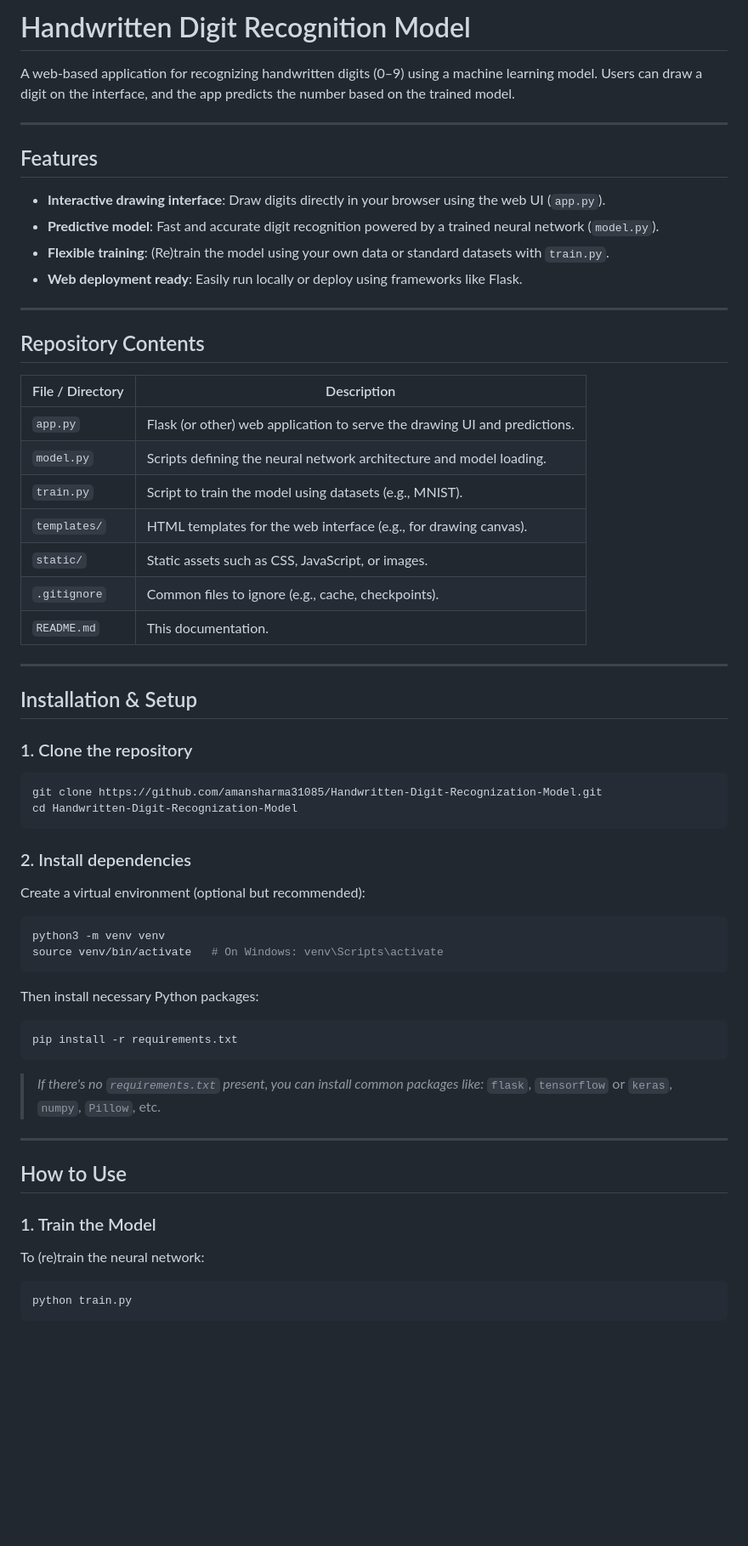
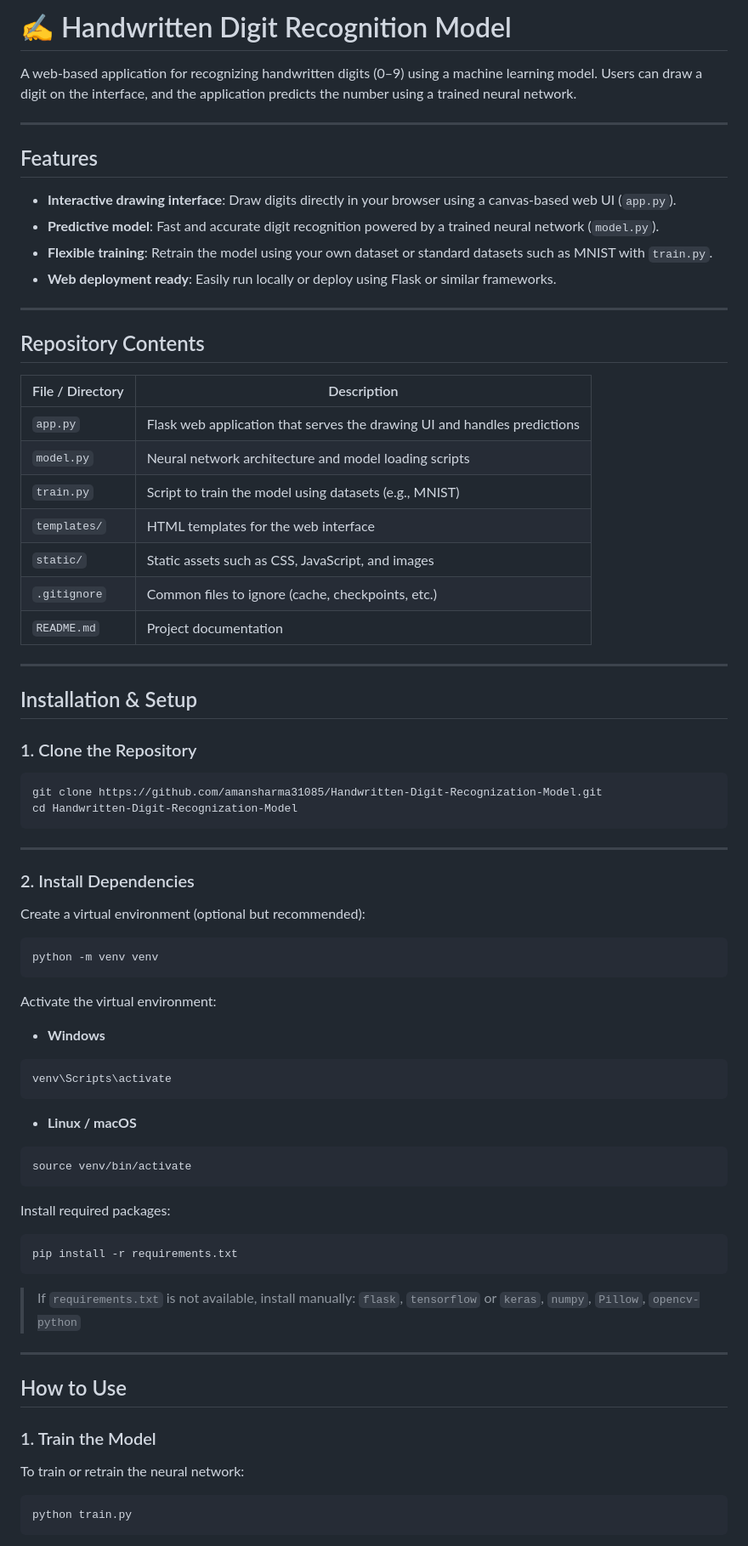
Before and after one commit to amansharma31085/Handwritten-Digit-Recognization-Model, a Markdown page: README.md, the part around one of its changes. Shown at 85% size. Rendered like a GitHub page; blank space fills up the shorter version.

Commit message:
Improve README content and formatting
Updated README to enhance clarity and fix formatting issues.

````diff
--- a/README.md
+++ b/README.md
@@ -1,58 +1,73 @@
-# Handwritten Digit Recognition Model
+# ✍️ Handwritten Digit Recognition Model
 
-A web-based application for recognizing handwritten digits (0–9) using a machine learning model. Users can draw a digit on the interface, and the app predicts the number based on the trained model.
+A web-based application for recognizing handwritten digits (0–9) using a machine learning model. Users can draw a digit on the interface, and the application predicts the number using a trained neural network.
 
 ---
 
 ## Features
 
-* **Interactive drawing interface**: Draw digits directly in your browser using the web UI (`app.py`).
+* **Interactive drawing interface**: Draw digits directly in your browser using a canvas-based web UI (`app.py`).
 * **Predictive model**: Fast and accurate digit recognition powered by a trained neural network (`model.py`).
-* **Flexible training**: (Re)train the model using your own data or standard datasets with `train.py`.
-* **Web deployment ready**: Easily run locally or deploy using frameworks like Flask.
+* **Flexible training**: Retrain the model using your own dataset or standard datasets such as MNIST with `train.py`.
+* **Web deployment ready**: Easily run locally or deploy using Flask or similar frameworks.
 
 ---
 
 ## Repository Contents
 
-| File / Directory | Description                                                               |
-| ---------------- | ------------------------------------------------------------------------- |
-| `app.py`         | Flask (or other) web application to serve the drawing UI and predictions. |
-| `model.py`       | Scripts defining the neural network architecture and model loading.       |
-| `train.py`       | Script to train the model using datasets (e.g., MNIST).                   |
-| `templates/`     | HTML templates for the web interface (e.g., for drawing canvas).          |
-| `static/`        | Static assets such as CSS, JavaScript, or images.                         |
-| `.gitignore`     | Common files to ignore (e.g., cache, checkpoints).                        |
-| `README.md`      | This documentation.                                                       |
+| File / Directory | Description                                                              |
+| ---------------- | ------------------------------------------------------------------------ |
+| `app.py`         | Flask web application that serves the drawing UI and handles predictions |
+| `model.py`       | Neural network architecture and model loading scripts                    |
+| `train.py`       | Script to train the model using datasets (e.g., MNIST)                   |
+| `templates/`     | HTML templates for the web interface                                     |
+| `static/`        | Static assets such as CSS, JavaScript, and images                        |
+| `.gitignore`     | Common files to ignore (cache, checkpoints, etc.)                        |
+| `README.md`      | Project documentation                                                    |
 
 ---
 
 ## Installation & Setup
 
-### 1. Clone the repository
+### 1. Clone the Repository
 
 ```bash
 git clone https://github.com/amansharma31085/Handwritten-Digit-Recognization-Model.git
 cd Handwritten-Digit-Recognization-Model
 ```
 
-### 2. Install dependencies
+---
+
+### 2. Install Dependencies
 
 Create a virtual environment (optional but recommended):
 
 ```bash
-python3 -m venv venv
-source venv/bin/activate   # On Windows: venv\Scripts\activate
+python -m venv venv
 ```
 
-Then install necessary Python packages:
+Activate the virtual environment:
+
+* **Windows**
+
+```bash
+venv\Scripts\activate
+```
+
+* **Linux / macOS**
+
+```bash
+source venv/bin/activate
+```
+
+Install required packages:
 
 ```bash
 pip install -r requirements.txt
 ```
 
-> *If there's no `requirements.txt` present, you can install common packages like:*
-> `flask`, `tensorflow` or `keras`, `numpy`, `Pillow`, etc.
+> If `requirements.txt` is not available, install manually:
+> `flask`, `tensorflow` or `keras`, `numpy`, `Pillow`, `opencv-python`
 
 ---
 
@@ -60,7 +75,7 @@ pip install -r requirements.txt
 
 ### 1. Train the Model
 
-To (re)train the neural network:
+To train or retrain the neural network:
 
 ```bash
 python train.py
````
Also changed, not shown: other parts of README.md (+18 -10 lines).
